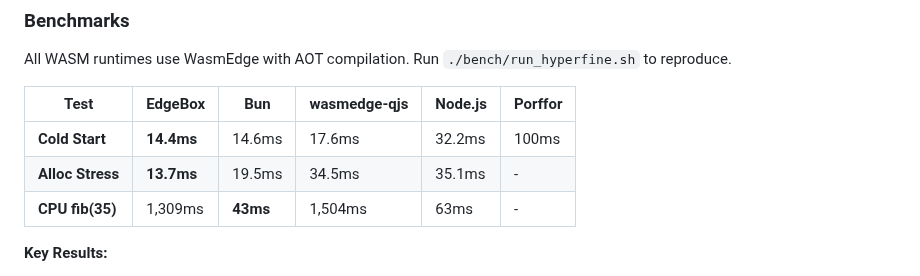
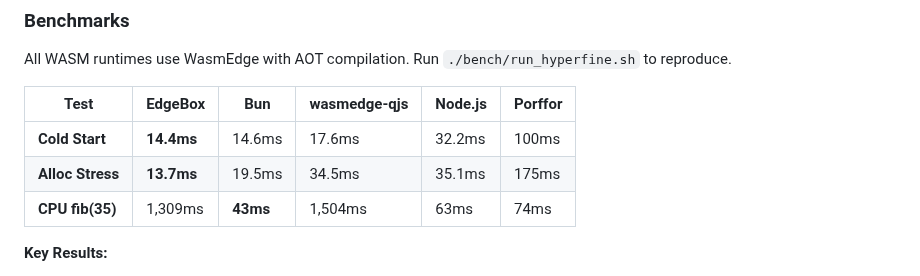
Before and after one commit to teamchong/edgebox, a Markdown page: README.md, the part around the change. Drawn GitHub-style.

Commit message:
Add Porffor results to benchmark table
- Alloc Stress: 175ms
- CPU fib(35): 74ms per iteration

```diff
--- a/README.md
+++ b/README.md
@@ -172,8 +172,8 @@ All WASM runtimes use WasmEdge with AOT compilation. Run `./bench/run_hyperfine.
 | Test | EdgeBox | Bun | wasmedge-qjs | Node.js | Porffor |
 |------|---------|-----|--------------|---------|---------|
 | **Cold Start** | **14.4ms** | 14.6ms | 17.6ms | 32.2ms | 100ms |
-| **Alloc Stress** | **13.7ms** | 19.5ms | 34.5ms | 35.1ms | - |
-| **CPU fib(35)** | 1,309ms | **43ms** | 1,504ms | 63ms | - |
+| **Alloc Stress** | **13.7ms** | 19.5ms | 34.5ms | 35.1ms | 175ms |
+| **CPU fib(35)** | 1,309ms | **43ms** | 1,504ms | 63ms | 74ms |
 
 **Key Results:**
 - **Cold Start**: EdgeBox is **fastest** - beats Bun by 1%, wasmedge-quickjs by 22%
```
